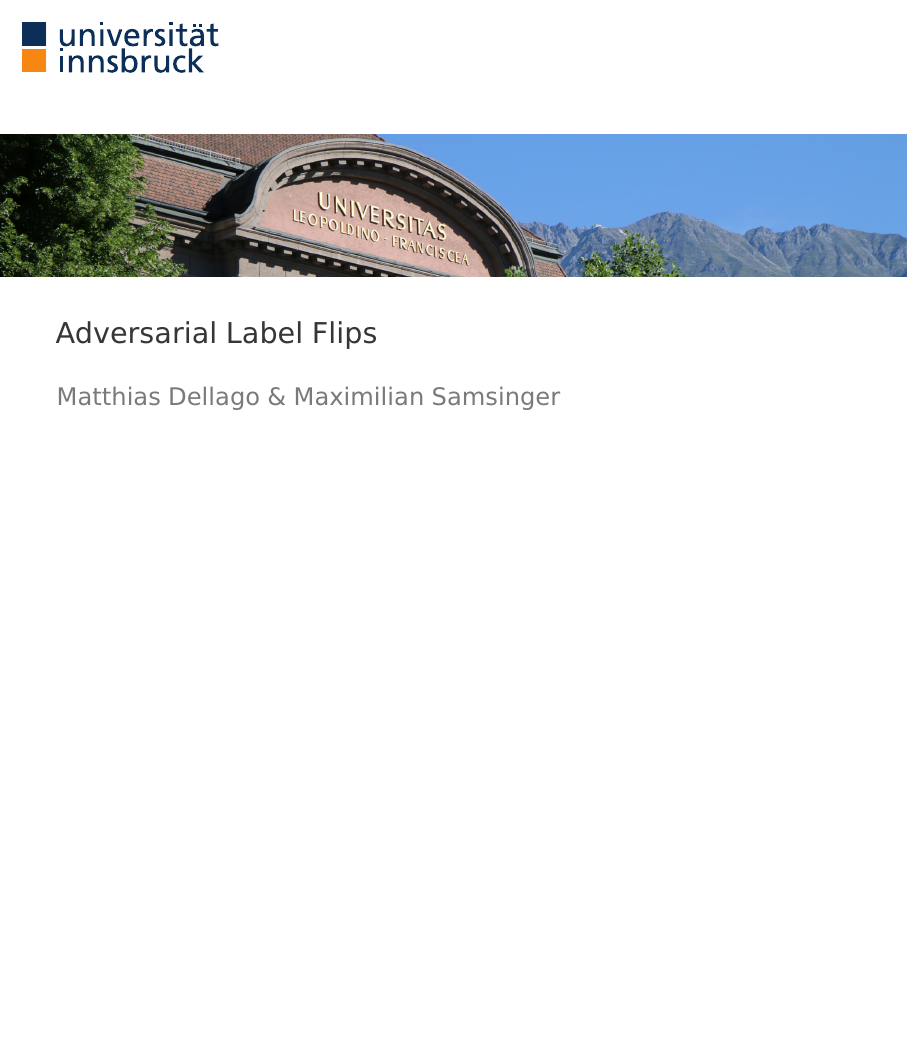
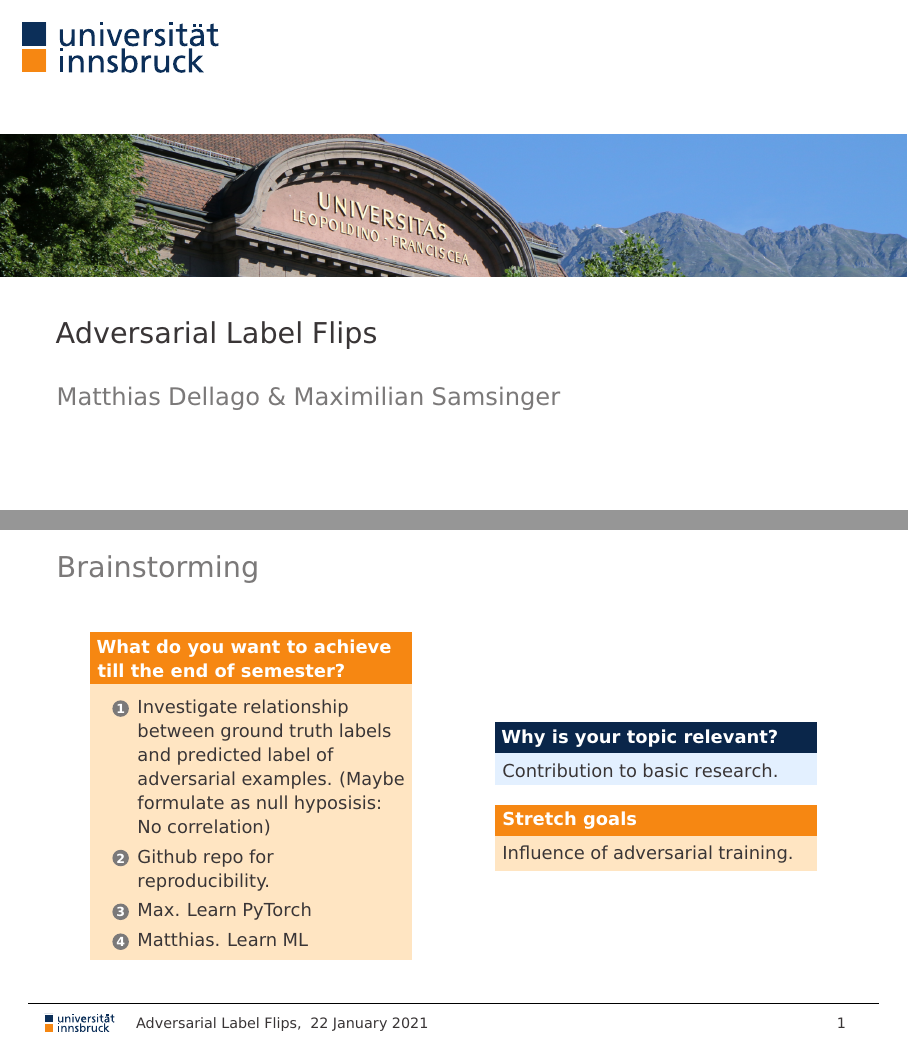
Before and after one commit to matthiasdellago/AdversarialLabelFlips, LaTeX slides (Expected outcome presentation/presentation.tex): page 1 of 4 before the commit and pages 1 and 2 of 5 after it, the two joined at a grey line, the shorter picture padded with empty space. Compiled offline with pdfLaTeX.

Commit message:
Brainstorming slide

```diff
--- a/Expected outcome presentation/presentation.tex
+++ b/Expected outcome presentation/presentation.tex
@@ -39,6 +39,30 @@
 \end{frame}
 
 \begin{frame}[fragile]
+	\frametitle{Brainstorming}
+	\begin{columns}
+		\begin{column}{.5\columnwidth}
+			\begin{alertblock}{What do you want to achieve till the end of semester?}
+				\begin{enumerate}
+					\item Investigate relationship between ground truth labels and predicted label of adversarial examples. (Maybe formulate as null hyposisis: No correlation)
+					\item Github repo for reproducibility.
+					\item Max. Learn PyTorch
+					\item Matthias. Learn ML
+				\end{enumerate}
+			\end{alertblock}
+		\end{column}
+		\begin{column}{.5\columnwidth}
+			\begin{block}{Why is your topic relevant?}
+				Contribution to basic research.
+			\end{block}
+			\begin{alertblock}{Stretch goals}
+			Influence of adversarial training.
+			\end{alertblock}
+		\end{column}
+	\end{columns}
+\end{frame}
+
+\begin{frame}[fragile]
 	\frametitle{Example Slide}
 	\begin{columns}
 		\begin{column}{.5\columnwidth}
```
Also changed, not shown: Expected outcome presentation/presentation.pdf.
